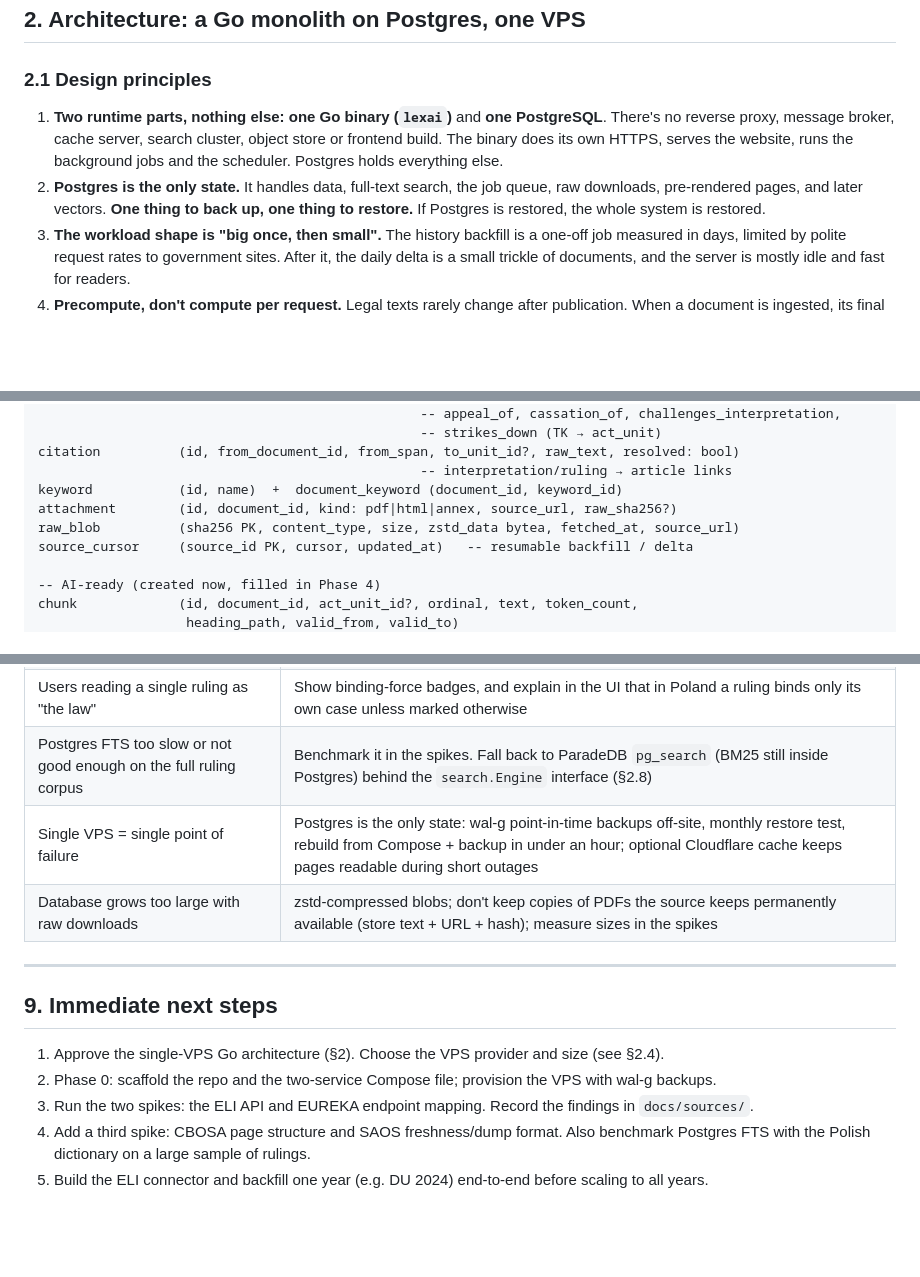
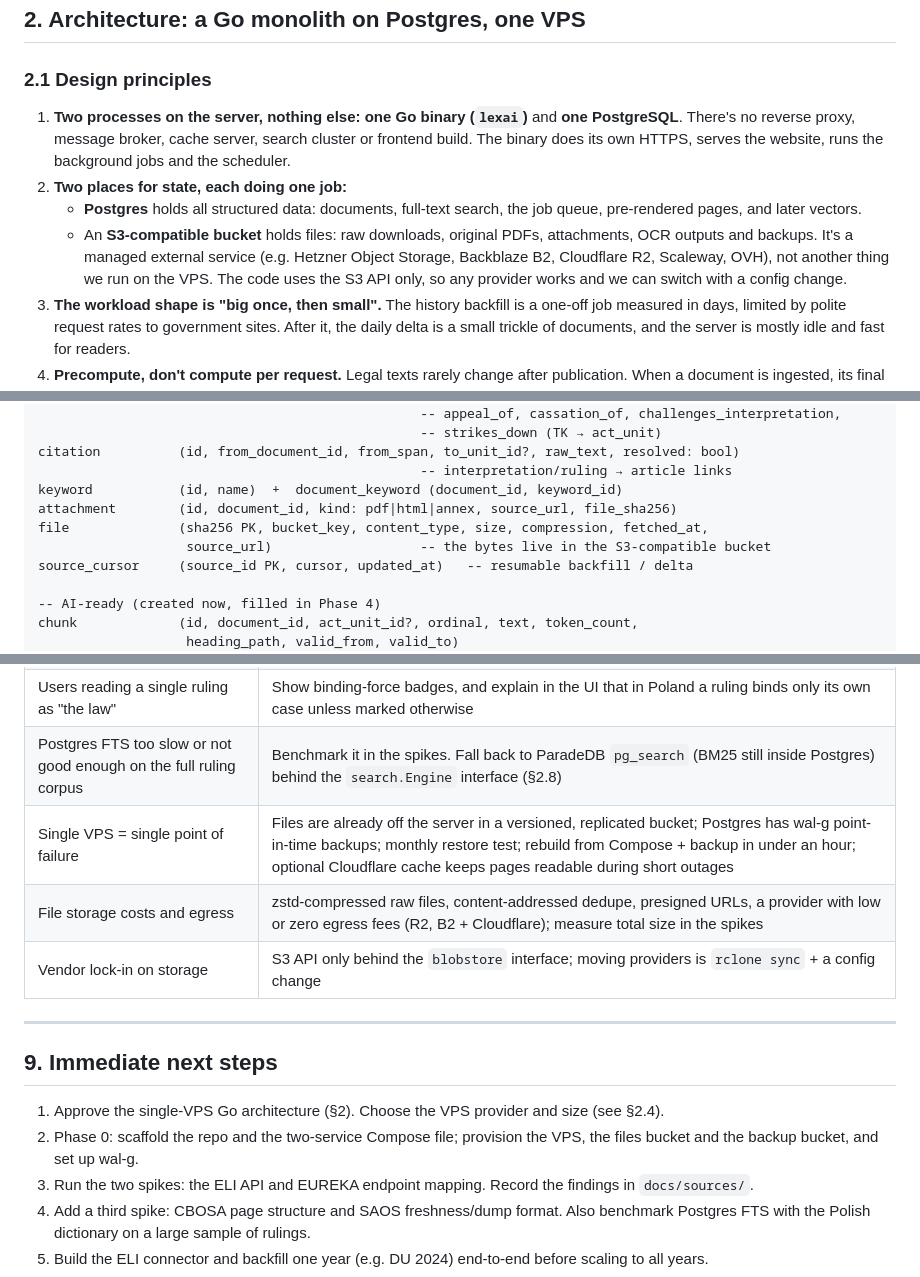
Before and after one commit to lluzak/lex-ai, a Markdown page: PLAN.md, 3 parts joined by grey strips. GitHub-like rendering; blank space fills up the shorter version.

```diff
--- a/PLAN.md
+++ b/PLAN.md
@@ -38,8 +38,10 @@ The model stores this weight explicitly (§4) so that search and AI can rank a 7
 ## 2. Architecture: a Go monolith on Postgres, one VPS
 
 ### 2.1 Design principles
-1. **Two runtime parts, nothing else:** **one Go binary (`lexai`)** and **one PostgreSQL**. There's no reverse proxy, message broker, cache server, search cluster, object store or frontend build. The binary does its own HTTPS, serves the website, runs the background jobs and the scheduler. Postgres holds everything else.
-2. **Postgres is the only state.** It handles data, full-text search, the job queue, raw downloads, pre-rendered pages, and later vectors. **One thing to back up, one thing to restore.** If Postgres is restored, the whole system is restored.
+1. **Two processes on the server, nothing else:** **one Go binary (`lexai`)** and **one PostgreSQL**. There's no reverse proxy, message broker, cache server, search cluster or frontend build. The binary does its own HTTPS, serves the website, runs the background jobs and the scheduler.
+2. **Two places for state, each doing one job:**
+   - **Postgres** holds all structured data: documents, full-text search, the job queue, pre-rendered pages, and later vectors.
+   - An **S3-compatible bucket** holds files: raw downloads, original PDFs, attachments, OCR outputs and backups. It's a managed external service (e.g. Hetzner Object Storage, Backblaze B2, Cloudflare R2, Scaleway, OVH), not another thing we run on the VPS. The code uses the S3 API only, so any provider works and we can switch with a config change.
 3. **The workload shape is "big once, then small".** The history backfill is a one-off job measured in days, limited by polite request rates to government sites. After it, the daily delta is a small trickle of documents, and the server is mostly idle and fast for readers.
 4. **Precompute, don't compute per request.** Legal texts rarely change after publication. When a document is ingested, its final HTML is rendered once and stored in Postgres. A page view is one primary-key lookup plus an in-memory cache.
 5. **Boring, explicit Go.** Standard library first, generated SQL (sqlc), no ORM, no framework. A new developer can read the whole request path in an afternoon.
@@ -247,8 +255,9 @@ relation          (id, from_document_id, to_document_id, type, from_unit_id?, to
 citation          (id, from_document_id, from_span, to_unit_id?, raw_text, resolved: bool)
                                                  -- interpretation/ruling → article links
 keyword           (id, name)  +  document_keyword (document_id, keyword_id)
-attachment        (id, document_id, kind: pdf|html|annex, source_url, raw_sha256?)
-raw_blob          (sha256 PK, content_type, size, zstd_data bytea, fetched_at, source_url)
+attachment        (id, document_id, kind: pdf|html|annex, source_url, file_sha256)
+file              (sha256 PK, bucket_key, content_type, size, compression, fetched_at,
+                   source_url)                   -- the bytes live in the S3-compatible bucket
 source_cursor     (source_id PK, cursor, updated_at)   -- resumable backfill / delta
 
 -- AI-ready (created now, filled in Phase 4)
@@ -338,14 +347,15 @@ Polish law is published as amendments. A consolidated text (*tekst jednolity*) i
 | Personal data in rulings (GDPR) | Store only what courts published, no de-anonymization or profiling, takedown process, no indexing of party names that slipped through anonymization (detect and mask) |
 | Users reading a single ruling as "the law" | Show binding-force badges, and explain in the UI that in Poland a ruling binds only its own case unless marked otherwise |
 | Postgres FTS too slow or not good enough on the full ruling corpus | Benchmark it in the spikes. Fall back to ParadeDB `pg_search` (BM25 still inside Postgres) behind the `search.Engine` interface (§2.8) |
-| Single VPS = single point of failure | Postgres is the only state: wal-g point-in-time backups off-site, monthly restore test, rebuild from Compose + backup in under an hour; optional Cloudflare cache keeps pages readable during short outages |
-| Database grows too large with raw downloads | zstd-compressed blobs; don't keep copies of PDFs the source keeps permanently available (store text + URL + hash); measure sizes in the spikes |
+| Single VPS = single point of failure | Files are already off the server in a versioned, replicated bucket; Postgres has wal-g point-in-time backups; monthly restore test; rebuild from Compose + backup in under an hour; optional Cloudflare cache keeps pages readable during short outages |
+| File storage costs and egress | zstd-compressed raw files, content-addressed dedupe, presigned URLs, a provider with low or zero egress fees (R2, B2 + Cloudflare); measure total size in the spikes |
+| Vendor lock-in on storage | S3 API only behind the `blobstore` interface; moving providers is `rclone sync` + a config change |
 
 ---
 
 ## 9. Immediate next steps
 1. Approve the single-VPS Go architecture (§2). Choose the VPS provider and size (see §2.4).
-2. Phase 0: scaffold the repo and the two-service Compose file; provision the VPS with wal-g backups.
+2. Phase 0: scaffold the repo and the two-service Compose file; provision the VPS, the files bucket and the backup bucket, and set up wal-g.
 3. Run the two spikes: the ELI API and EUREKA endpoint mapping. Record the findings in `docs/sources/`.
 4. Add a third spike: CBOSA page structure and SAOS freshness/dump format. Also benchmark Postgres FTS with the Polish dictionary on a large sample of rulings.
 5. Build the ELI connector and backfill one year (e.g. DU 2024) end-to-end before scaling to all years.
```
Also changed, not shown: other parts of PLAN.md (+20 -14 lines).
